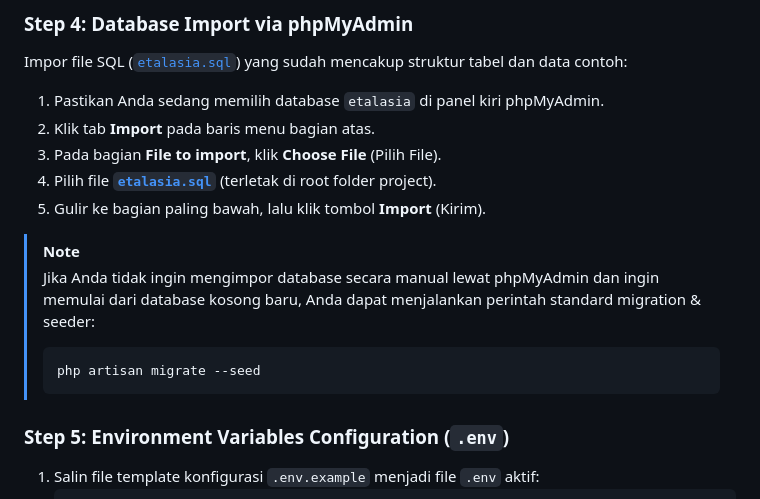
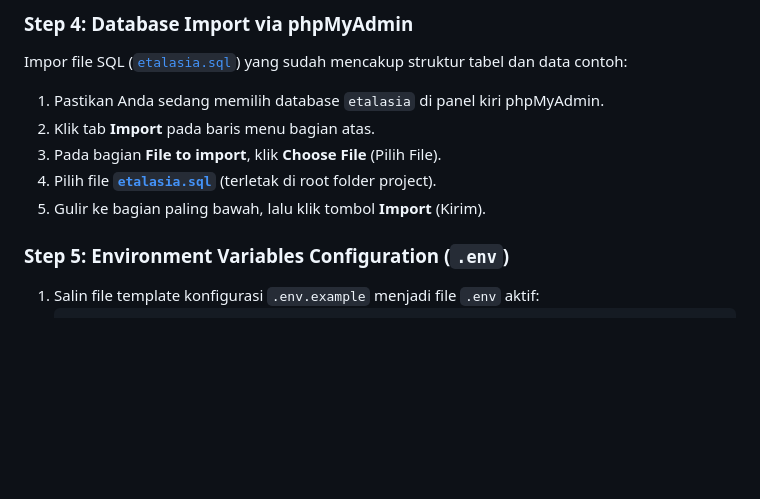
Before and after one commit to marvaproject/Etalasia, a Markdown page: README.md, the part around the change. GitHub-like rendering; blank space fills up the shorter version.

Commit message:
docs: remove migrate --seed note, SQL file is the single source

````diff
--- a/README.md
+++ b/README.md
@@ -101,12 +101,6 @@ Impor file SQL ([`etalasia.sql`](etalasia.sql)) yang sudah mencakup struktur tab
 4. Pilih file **[`etalasia.sql`](etalasia.sql)** (terletak di root folder project).
 5. Gulir ke bagian paling bawah, lalu klik tombol **Import** (Kirim).
 
-> [!NOTE]
-> Jika Anda tidak ingin mengimpor database secara manual lewat phpMyAdmin dan ingin memulai dari database kosong baru, Anda dapat menjalankan perintah standard migration & seeder:
-> ```bash
-> php artisan migrate --seed
-> ```
-
 ### Step 5: Environment Variables Configuration (`.env`)
 1. Salin file template konfigurasi `.env.example` menjadi file `.env` aktif:
    ```bash
````
